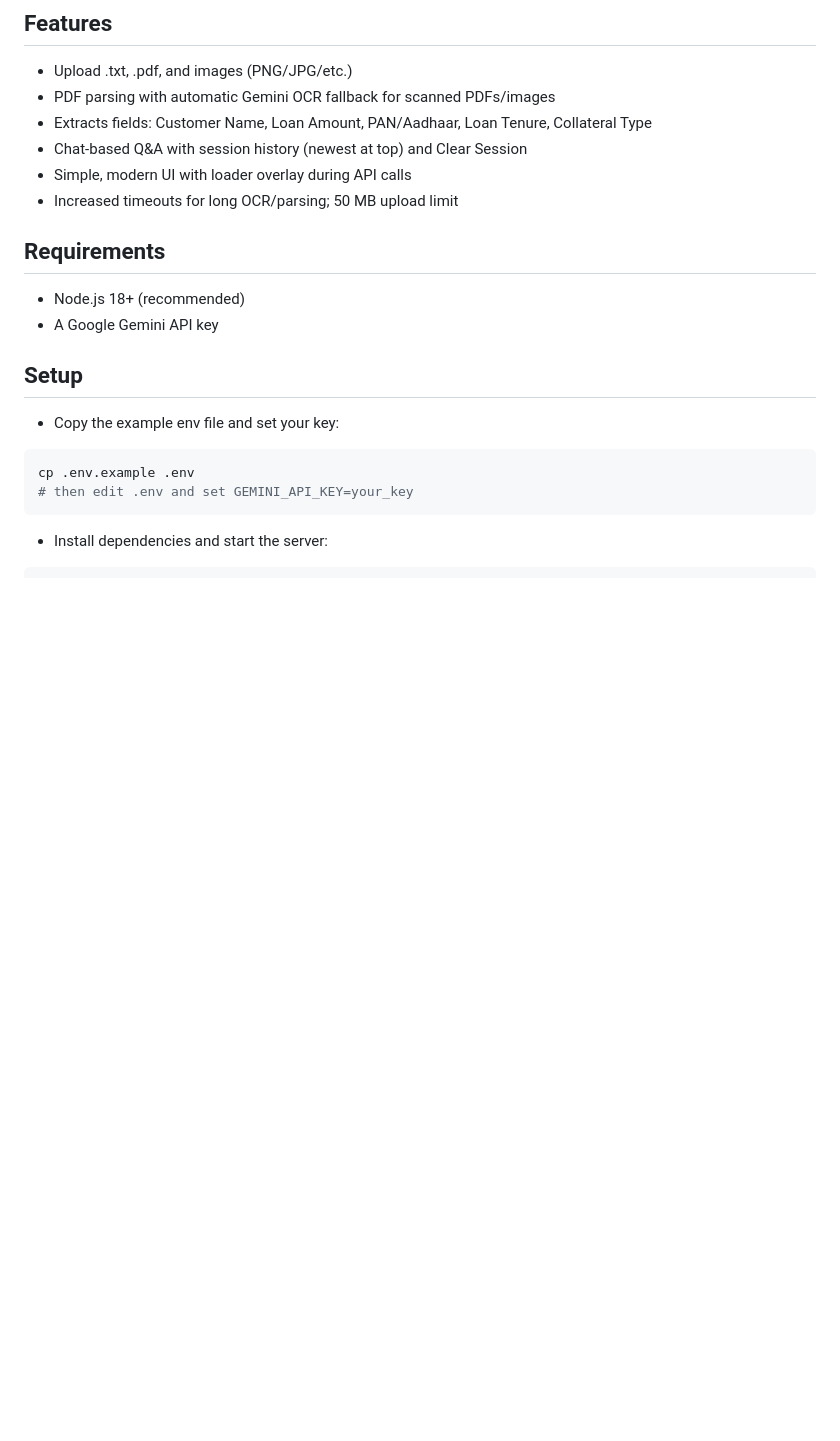
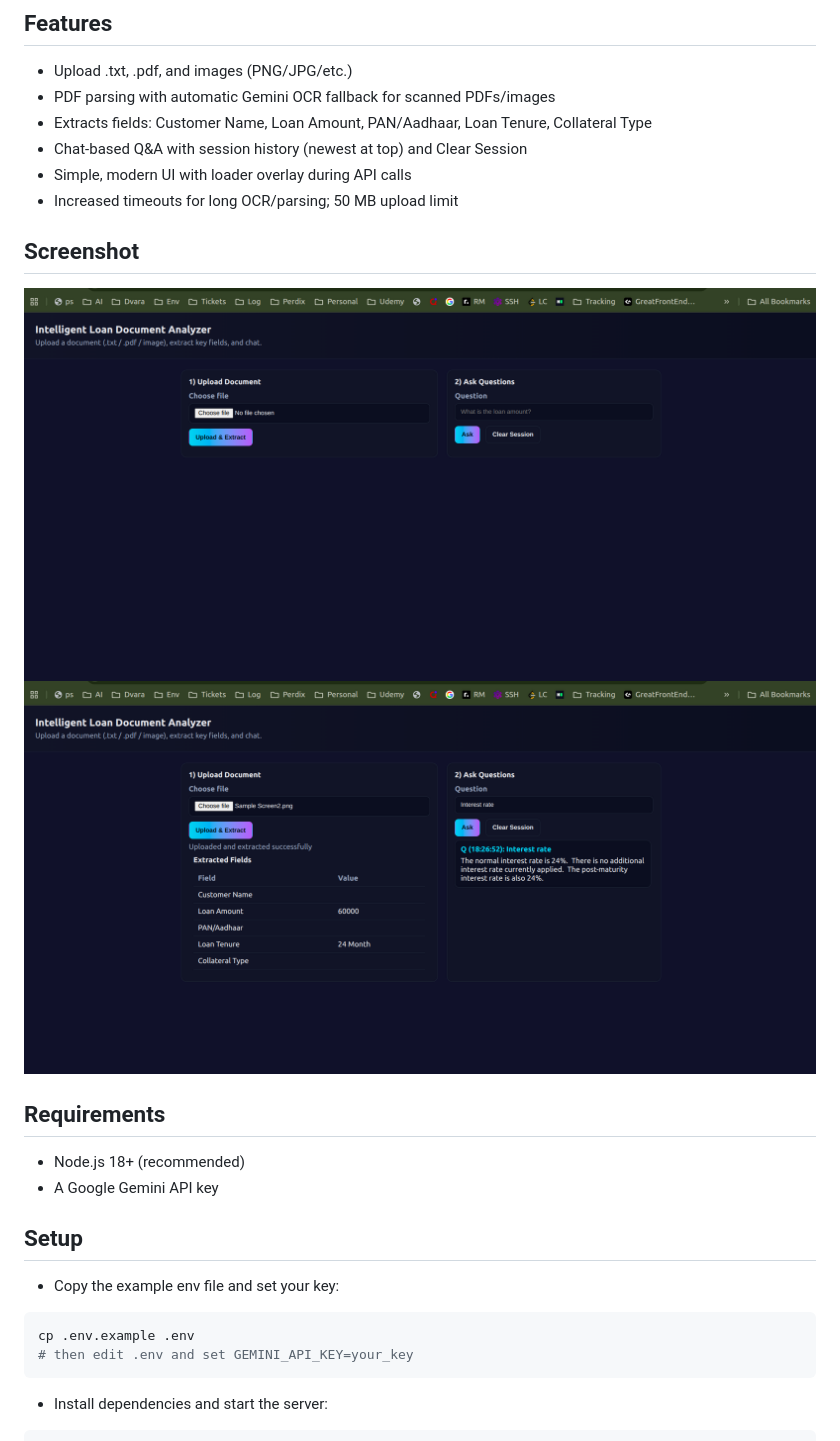
Before and after one commit to riyazashik07/ai-document-analyser, a Markdown page: README.md, the part around the change. GitHub-like rendering; pictures changed too: assests/Screenshot1.png (added), assests/Screenshot2.png (added); blank space fills up the shorter version.

Commit message:
initial commit2

```diff
--- a/README.md
+++ b/README.md
@@ -10,6 +10,12 @@ Node.js + Express + LangChain + Gemini. Upload a loan document (.txt/.pdf/image)
 - Chat-based Q&A with session history (newest at top) and Clear Session
 - Simple, modern UI with loader overlay during API calls
 - Increased timeouts for long OCR/parsing; 50 MB upload limit
+
+## Screenshot
+
+![App Screenshot](assests/Screenshot1.png)
+![App Screenshot](assests/Screenshot2.png)
+
 
 ## Requirements
 
```
